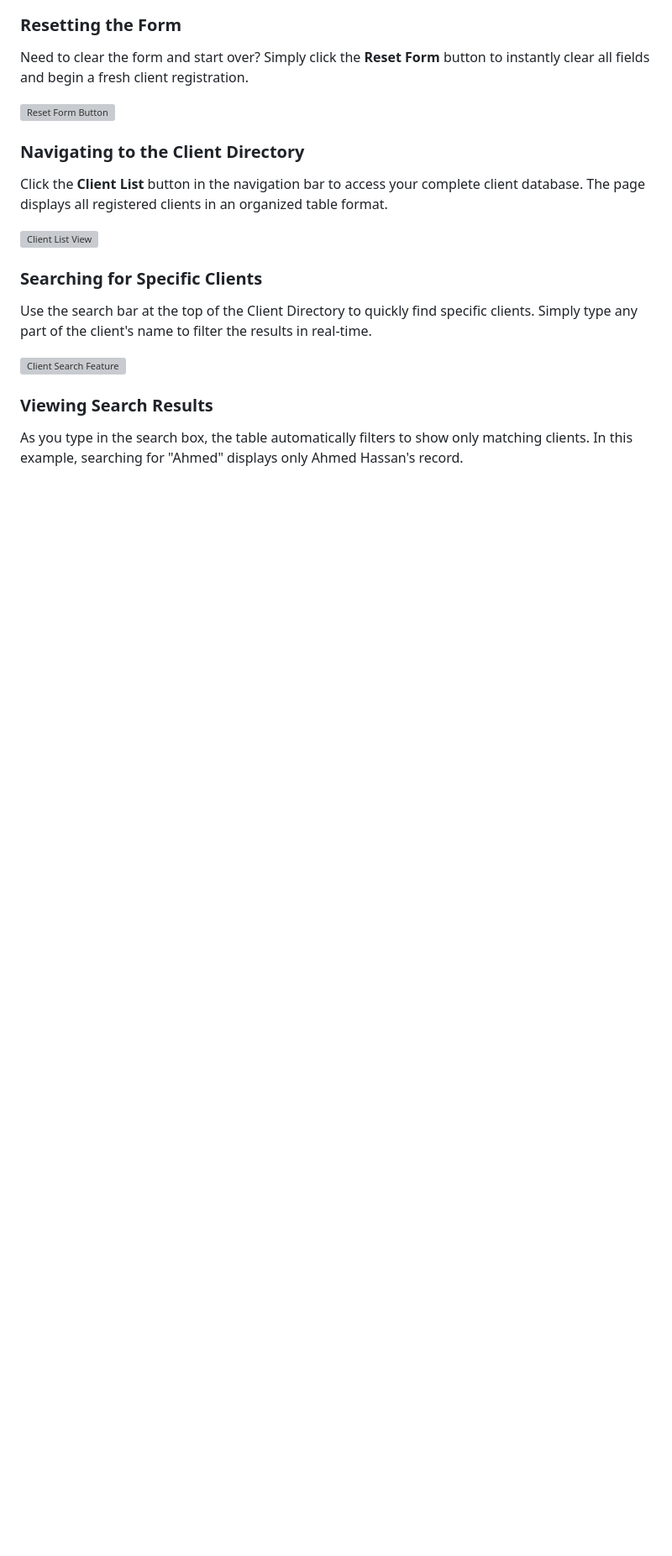
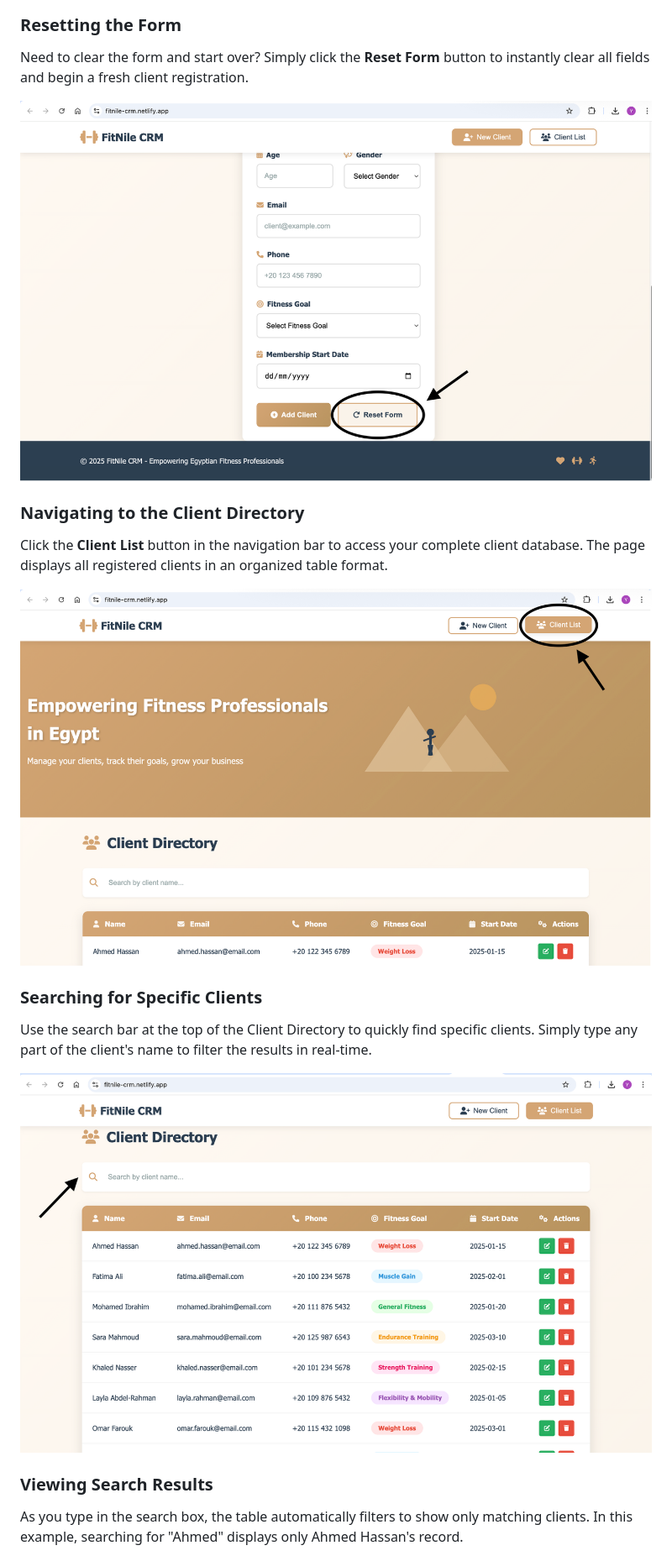
Before and after one commit to youssef-S-Elmahdy/fitcrm, a Markdown page: README.md, the part around the change printed below. Shown: that part at 84% size. Drawn GitHub-style; blank space fills up the shorter version; grey boxes are pictures that could not be loaded.

```diff
--- a/README.md
+++ b/README.md
@@ -106,17 +106,17 @@ After entering all client details, click the **Add Client** button to register t
 ### Resetting the Form
 Need to clear the form and start over? Simply click the **Reset Form** button to instantly clear all fields and begin a fresh client registration.
 
-![Reset Form Button](./screenshots/screenshot4.png)
+![Reset Form Button](./screenshots/4_reset_form.png)
 
 ### Navigating to the Client Directory
 Click the **Client List** button in the navigation bar to access your complete client database. The page displays all registered clients in an organized table format.
 
-![Client List View](./screenshots/screenshot5.png)
+![Client List View](./screenshots/5_ClientList_Navigation.png)
 
 ### Searching for Specific Clients
 Use the search bar at the top of the Client Directory to quickly find specific clients. Simply type any part of the client's name to filter the results in real-time.
 
-![Client Search Feature](./screenshots/screenshot6.png)
+![Client Search Feature](./screenshots/6_Clinet_Search.png)
 
 ### Viewing Search Results
 As you type in the search box, the table automatically filters to show only matching clients. In this example, searching for "Ahmed" displays only Ahmed Hassan's record.
```
Also changed, not shown: other parts of README.md (+7 -7 lines).
